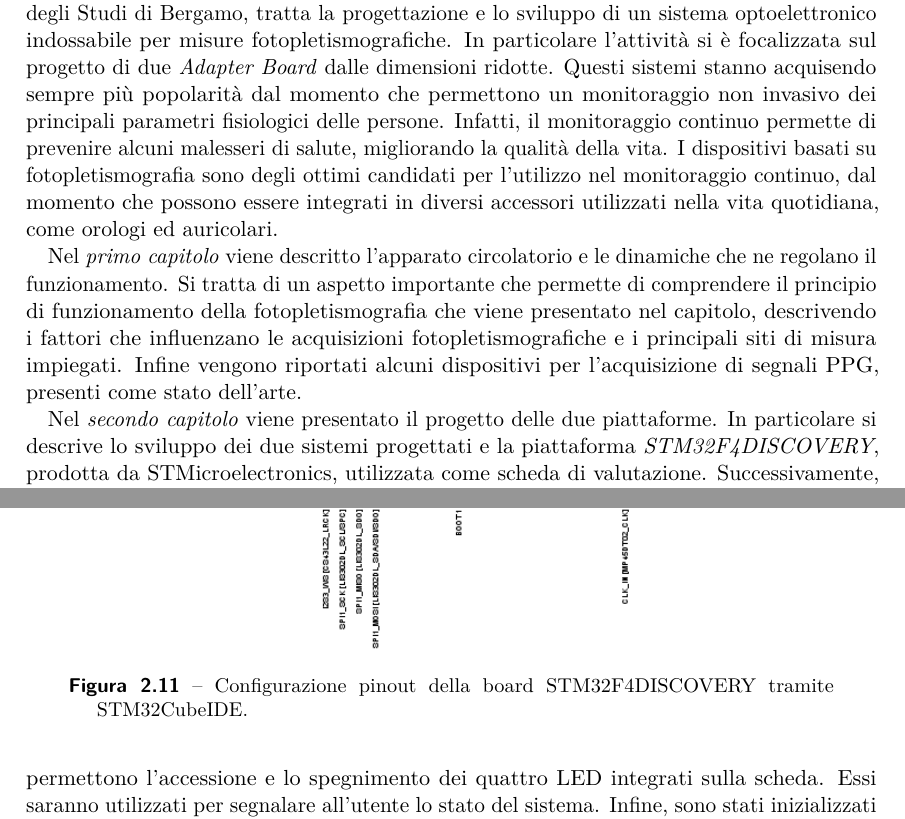
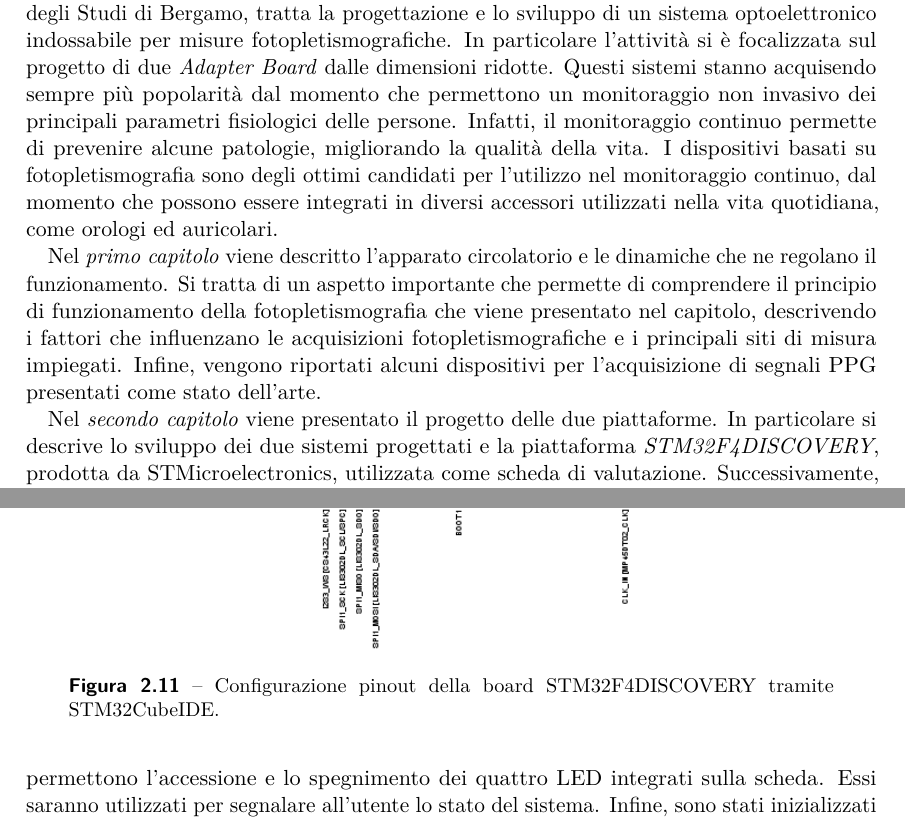
Before and after one commit to wasim-essbai/DRIVERS_PPG, a LaTeX book (Tesi/Tesi.tex, which reads Tesi/TextFiles/Progetto della piattaforma indossabile/Firmware.tex, Tesi/preamble.tex): two parts of pages 7 and 34 of 63, joined at a grey line, cut so that both start at the same text. Compiled offline with pdfLaTeX.

Commit message:
correzioni grafiche e varie

```diff
--- a/Tesi/Tesi.tex
+++ b/Tesi/Tesi.tex
@@ -64,9 +64,9 @@
 
 	\chapter*{Introduzione}
 	\addcontentsline{toc}{chapter}{Introduzione}
-	Il presente lavoro di tesi, svolto presso il Laboratorio di Microelettronica dell’Università degli Studi di Bergamo, tratta la progettazione e lo sviluppo di un sistema optoelettronico indossabile per misure fotopletismografiche. In particolare l'attività si è focalizzata sul progetto di due \textit{Adapter Board} dalle dimensioni ridotte. Questi sistemi stanno acquisendo sempre più popolarità dal momento che permettono un monitoraggio non invasivo dei principali parametri fisiologici delle persone. Infatti, il monitoraggio continuo permette di prevenire alcuni malesseri di salute, migliorando la qualità della vita. I dispositivi basati su fotopletismografia sono degli ottimi candidati per l'utilizzo nel monitoraggio continuo, dal momento che possono essere integrati in diversi accessori utilizzati nella vita quotidiana, come orologi ed auricolari.
+	Il presente lavoro di tesi, svolto presso il Laboratorio di Microelettronica dell’Università degli Studi di Bergamo, tratta la progettazione e lo sviluppo di un sistema optoelettronico indossabile per misure fotopletismografiche. In particolare l'attività si è focalizzata sul progetto di due \textit{Adapter Board} dalle dimensioni ridotte. Questi sistemi stanno acquisendo sempre più popolarità dal momento che permettono un monitoraggio non invasivo dei principali parametri fisiologici delle persone. Infatti, il monitoraggio continuo permette di prevenire alcune patologie, migliorando la qualità della vita. I dispositivi basati su fotopletismografia sono degli ottimi candidati per l'utilizzo nel monitoraggio continuo, dal momento che possono essere integrati in diversi accessori utilizzati nella vita quotidiana, come orologi ed auricolari.
 
-	Nel \textit{primo capitolo} viene descritto l'apparato circolatorio e le dinamiche che ne regolano il funzionamento. Si tratta di un aspetto importante che permette di comprendere il principio di funzionamento della fotopletismografia che viene presentato nel capitolo, descrivendo i fattori che influenzano le acquisizioni fotopletismografiche e i principali siti di misura impiegati. Infine vengono riportati alcuni dispositivi per l'acquisizione di segnali PPG, presenti come stato dell'arte.
+	Nel \textit{primo capitolo} viene descritto l'apparato circolatorio e le dinamiche che ne regolano il funzionamento. Si tratta di un aspetto importante che permette di comprendere il principio di funzionamento della fotopletismografia che viene presentato nel capitolo, descrivendo i fattori che influenzano le acquisizioni fotopletismografiche e i principali siti di misura impiegati. Infine, vengono riportati alcuni dispositivi per l'acquisizione di segnali PPG presentati come stato dell'arte.
 
 	Nel \textit{secondo capitolo} viene presentato il progetto delle due piattaforme. In particolare si descrive lo sviluppo dei due sistemi progettati e la piattaforma \textit{STM32F4DISCOVERY}, prodotta da STMicroelectronics, utilizzata come scheda di valutazione. Successivamente, viene descritto il firmware sviluppato per le due \textit{Adapter Board} e la macchina a stati finiti che ne descrive formalmente il funzionamento. In conclusione, sono riportati i risultati di alcune misure effettuate, su due soggetti, utilizzando i sistemi realizzati, commentando la qualità del segnale ottenuto. Nel capitolo vengono riportate anche le configurazioni impiegate per le due \textit{Adapter Board} nell'acquisizione dei segnali PPG.
 
--- a/Tesi/TextFiles/Progetto della piattaforma indossabile/Firmware.tex
+++ b/Tesi/TextFiles/Progetto della piattaforma indossabile/Firmware.tex
@@ -19,7 +19,7 @@ Grazie al \textit{Device Configuration Tool} intregrato nell'ambiente di STM32Cu
 \begin{figure}[tbh]
 	\centering
 	\includegraphics[width=0.9\linewidth]{ImageFiles/Firmware/Pinout}
-	\caption{Configurazione pinout della board STM32F4DISCOVERY tramite STM32CubeIDE.}
+	\caption[Configurazione pinout della board STM32F4DISCOVERY]{Configurazione pinout della board STM32F4DISCOVERY tramite STM32CubeIDE.}
 	\label{fig:Pinout}
 \end{figure}
 I pin possono essere evidenziati con tre colori:
--- a/Tesi/preamble.tex
+++ b/Tesi/preamble.tex
@@ -42,7 +42,7 @@
   figureposition=bottom,
   width=0.9\textwidth,
   format=plain,
-  indent=5mm,
+  indent=0mm,%5mm,
   labelformat=simple,
   labelsep=endash,
   font=small,
```
Also changed, not shown: Tesi/TextFiles/Progetto della piattaforma indossabile/Firmware.tex (2 more changed lines).
